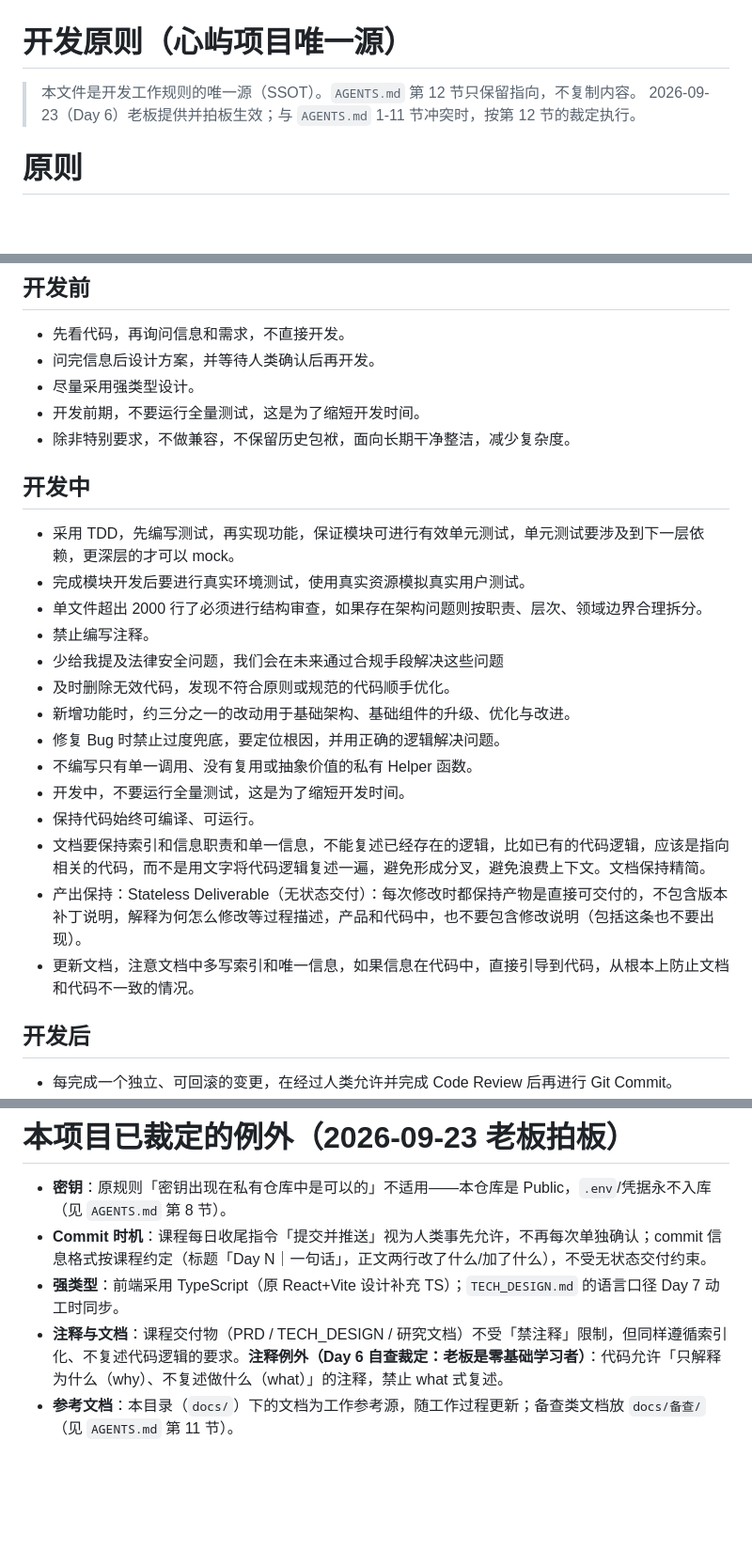
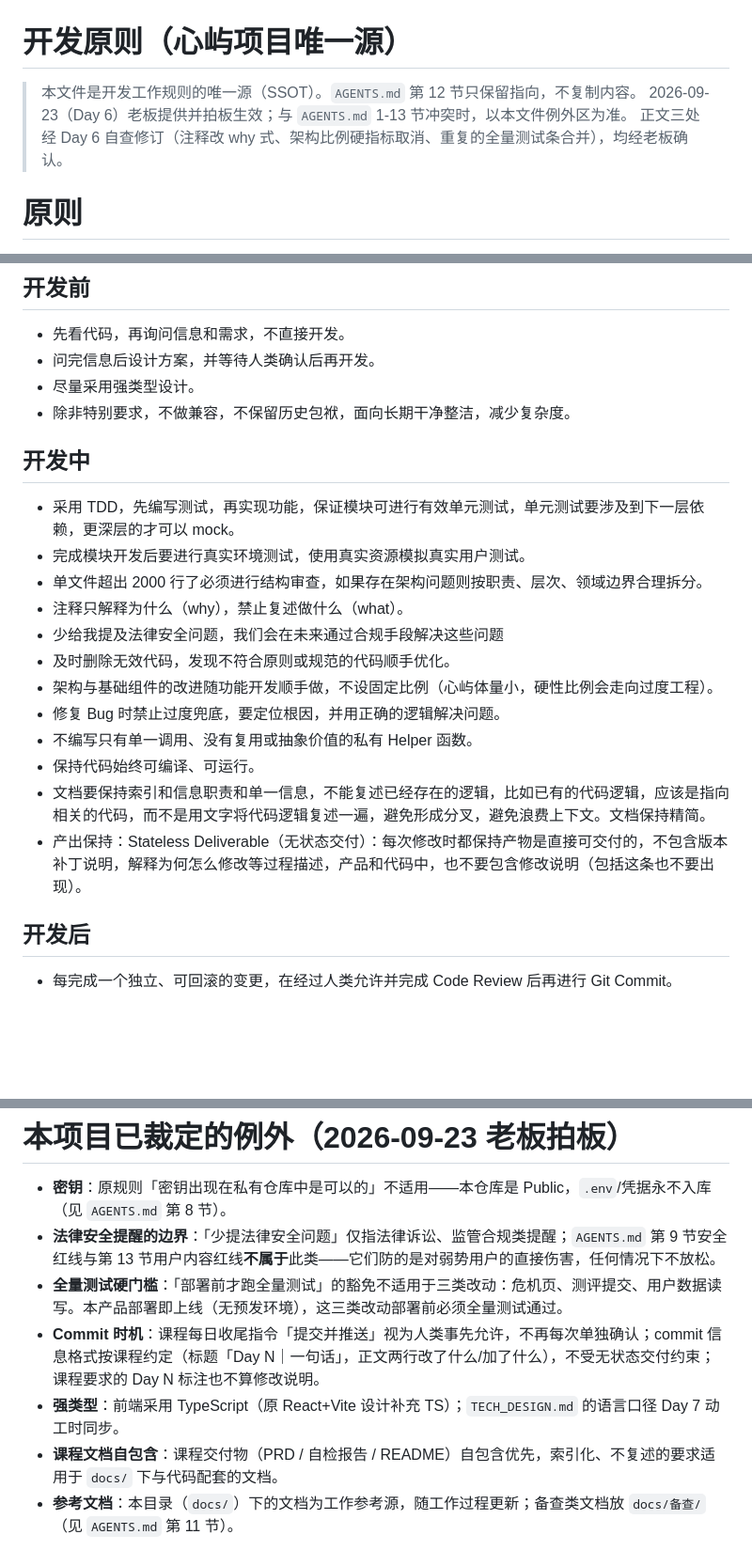
Before and after one commit to XingHo-VibeCoding/PsyIsle, a Markdown page: docs/开发原则.md, 3 parts joined by grey strips. Shown at 94% size. GitHub-like rendering; blank space fills up the shorter version.

Commit message:
Day 6｜开发原则自查修订：删弱关联条，例外区补四项裁定
改了什么：注释规则改为只许 why 式、架构 1/3 硬比例取消（心屿体量小）、两条重复的全量测试条合并、AGENTS.md 第 12 节去掉与例外区重复的枚举
加了什么：例外区新增「法律提醒不覆盖安全红线」「三类改动全量测试硬门槛」「课程文档自包含」「Day N 标注不算修改说明」四项裁定

```diff
--- a/docs/开发原则.md
+++ b/docs/开发原则.md
@@ -1,7 +1,8 @@
 # 开发原则（心屿项目唯一源）
 
 > 本文件是开发工作规则的唯一源（SSOT）。`AGENTS.md` 第 12 节只保留指向，不复制内容。
-> 2026-09-23（Day 6）老板提供并拍板生效；与 `AGENTS.md` 1-11 节冲突时，按第 12 节的裁定执行。
+> 2026-09-23（Day 6）老板提供并拍板生效；与 `AGENTS.md` 1-13 节冲突时，以本文件例外区为准。
+> 正文三处经 Day 6 自查修订（注释改 why 式、架构比例硬指标取消、重复的全量测试条合并），均经老板确认。
 
 # 原则
 
@@ -30,7 +31,6 @@
 - 先看代码，再询问信息和需求，不直接开发。
 - 问完信息后设计方案，并等待人类确认后再开发。
 - 尽量采用强类型设计。
-- 开发前期，不要运行全量测试，这是为了缩短开发时间。
 - 除非特别要求，不做兼容，不保留历史包袱，面向长期干净整洁，减少复杂度。
 
 ## 开发中
@@ -38,17 +38,15 @@
 - 采用 TDD，先编写测试，再实现功能，保证模块可进行有效单元测试，单元测试要涉及到下一层依赖，更深层的才可以 mock。
 - 完成模块开发后要进行真实环境测试，使用真实资源模拟真实用户测试。
 - 单文件超出 2000 行了必须进行结构审查，如果存在架构问题则按职责、层次、领域边界合理拆分。
-- 禁止编写注释。
+- 注释只解释为什么（why），禁止复述做什么（what）。
 - 少给我提及法律安全问题，我们会在未来通过合规手段解决这些问题
 - 及时删除无效代码，发现不符合原则或规范的代码顺手优化。
-- 新增功能时，约三分之一的改动用于基础架构、基础组件的升级、优化与改进。
+- 架构与基础组件的改进随功能开发顺手做，不设固定比例（心屿体量小，硬性比例会走向过度工程）。
 - 修复 Bug 时禁止过度兜底，要定位根因，并用正确的逻辑解决问题。
 - 不编写只有单一调用、没有复用或抽象价值的私有 Helper 函数。
-- 开发中，不要运行全量测试，这是为了缩短开发时间。
 - 保持代码始终可编译、可运行。
 - 文档要保持索引和信息职责和单一信息，不能复述已经存在的逻辑，比如已有的代码逻辑，应该是指向相关的代码，而不是用文字将代码逻辑复述一遍，避免形成分叉，避免浪费上下文。文档保持精简。
 - 产出保持：Stateless Deliverable（无状态交付）：每次修改时都保持产物是直接可交付的，不包含版本补丁说明，解释为何怎么修改等过程描述，产品和代码中，也不要包含修改说明（包括这条也不要出现）。
-- 更新文档，注意文档中多写索引和唯一信息，如果信息在代码中，直接引导到代码，从根本上防止文档和代码不一致的情况。
 
 ## 开发后
 
@@ -60,7 +58,9 @@
 # 本项目已裁定的例外（2026-09-23 老板拍板）
 
 - **密钥**：原规则「密钥出现在私有仓库中是可以的」不适用——本仓库是 Public，`.env`/凭据永不入库（见 `AGENTS.md` 第 8 节）。
-- **Commit 时机**：课程每日收尾指令「提交并推送」视为人类事先允许，不再每次单独确认；commit 信息格式按课程约定（标题「Day N｜一句话」，正文两行改了什么/加了什么），不受无状态交付约束。
+- **法律安全提醒的边界**：「少提法律安全问题」仅指法律诉讼、监管合规类提醒；`AGENTS.md` 第 9 节安全红线与第 13 节用户内容红线**不属于**此类——它们防的是对弱势用户的直接伤害，任何情况下不放松。
+- **全量测试硬门槛**：「部署前才跑全量测试」的豁免不适用于三类改动：危机页、测评提交、用户数据读写。本产品部署即上线（无预发环境），这三类改动部署前必须全量测试通过。
+- **Commit 时机**：课程每日收尾指令「提交并推送」视为人类事先允许，不再每次单独确认；commit 信息格式按课程约定（标题「Day N｜一句话」，正文两行改了什么/加了什么），不受无状态交付约束；课程要求的 Day N 标注也不算修改说明。
 - **强类型**：前端采用 TypeScript（原 React+Vite 设计补充 TS）；`TECH_DESIGN.md` 的语言口径 Day 7 动工时同步。
-- **注释与文档**：课程交付物（PRD / TECH_DESIGN / 研究文档）不受「禁注释」限制，但同样遵循索引化、不复述代码逻辑的要求。**注释例外（Day 6 自查裁定：老板是零基础学习者）**：代码允许「只解释为什么（why）、不复述做什么（what）」的注释，禁止 what 式复述。
+- **课程文档自包含**：课程交付物（PRD / 自检报告 / README）自包含优先，索引化、不复述的要求适用于 `docs/` 下与代码配套的文档。
 - **参考文档**：本目录（`docs/`）下的文档为工作参考源，随工作过程更新；备查类文档放 `docs/备查/`（见 `AGENTS.md` 第 11 节）。
```
Also changed, not shown: AGENTS.md (+1 -2 lines).
